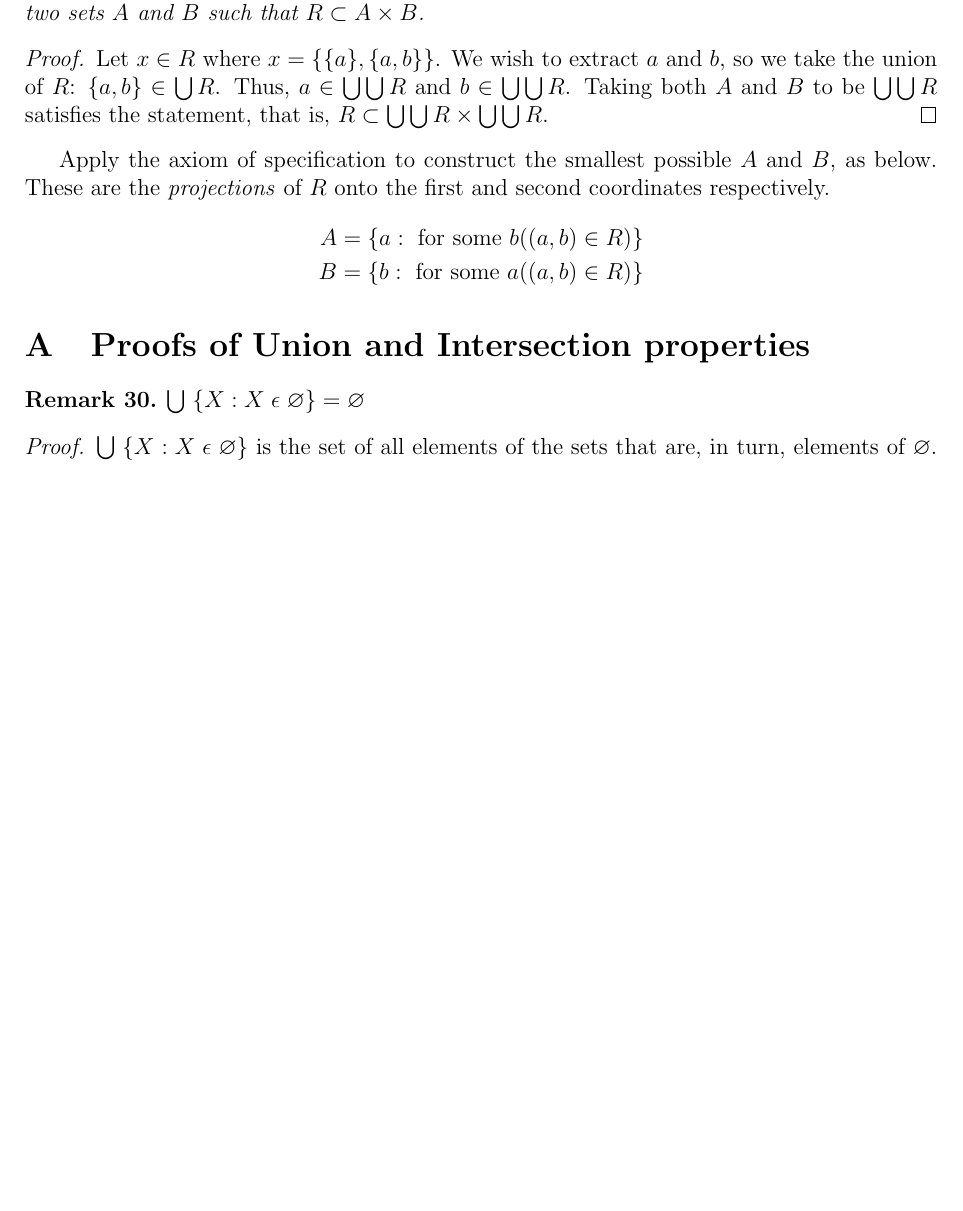
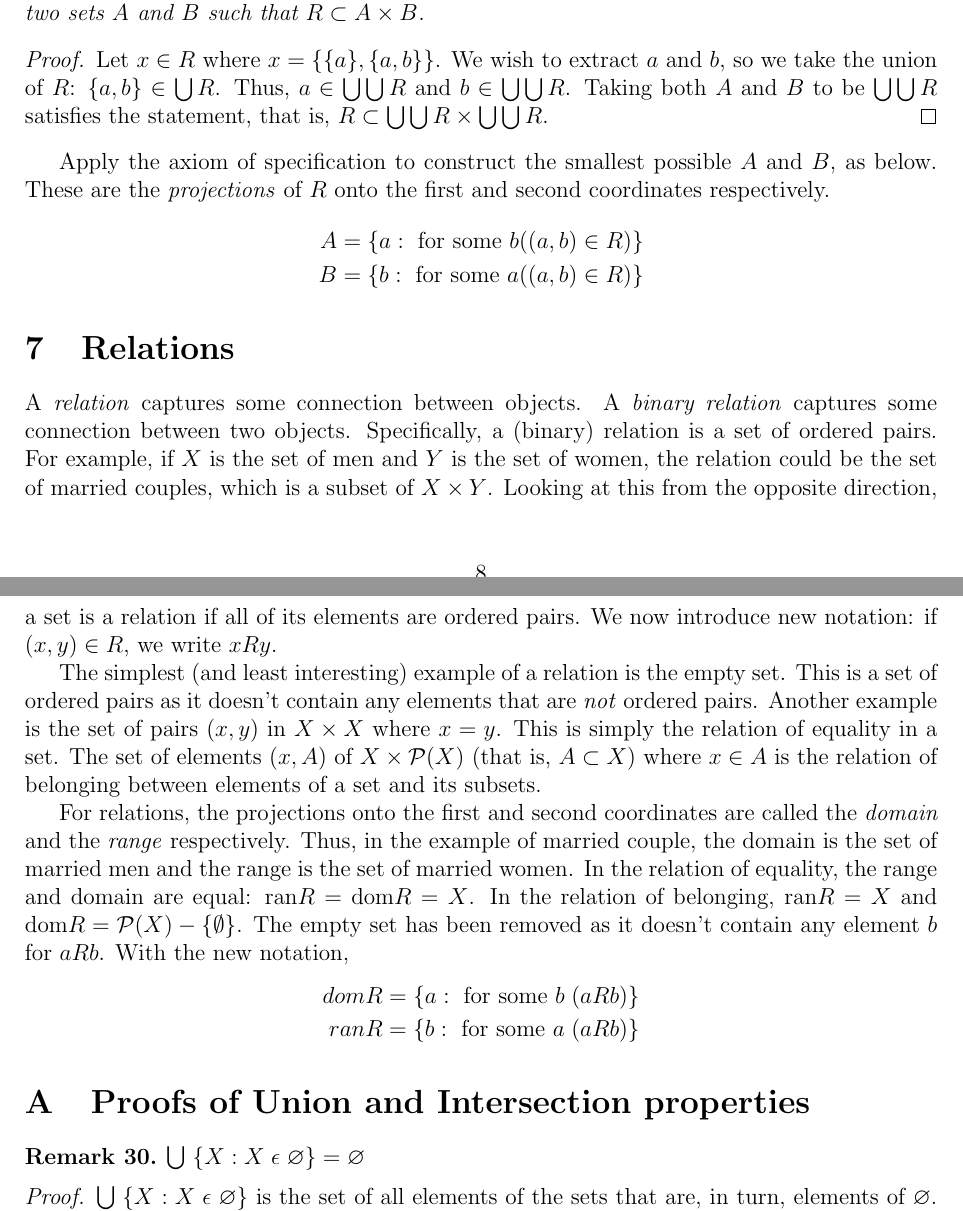
Before and after one commit to kiranbuzzaGH/Radick-Buzza-textbook, a LaTeX document (Numbers-and-Sets/Sets-Relations-and-Functions.tex): part of page 8 of 13 before the commit and two parts of pages 8 and 9 of 13 after it, the two joined at a grey line, cut so that both start at the same text, the shorter picture padded with empty space. Compiled offline with pdfLaTeX.

Commit message:
Defining relations£

```diff
--- a/Numbers-and-Sets/Sets-Relations-and-Functions.tex
+++ b/Numbers-and-Sets/Sets-Relations-and-Functions.tex
@@ -530,6 +530,28 @@ the \textit{projections} of $R$ onto the first and second coordinates respective
     B &= \{b: \text{ for some } a ((a, b) \in R)\}
 \end{align*}
 
+\section{Relations}
+A \textit{relation} captures some connection between objects. A \textit{binary relation} captures some
+connection between two objects. Specifically, a (binary) relation is a set of ordered pairs. For example,
+if $X$ is the set of men and $Y$ is the set of women, the relation could be the set of married couples,
+which is a subset of $X \times Y$. Looking at this from the opposite direction, a set is a relation if
+all of its elements are ordered pairs. We now introduce new notation: if $(x, y) \in R$, we write $x R y$.
+
+The simplest (and least interesting) example of a relation is the empty set. This is a set of ordered pairs
+as it doesn't contain any elements that are \textit{not} ordered pairs. Another example is the set of pairs $(x, y)$
+in $X \times X$ where $x = y$. This is simply the relation of equality in a set. The set of elements $(x, A)$ of $X \times \mathcal{P}(X)$ (that is,
+$A \subset X$) where $x \in A$ is the relation of belonging between elements of a set and its subsets.
+
+For relations, the projections onto the first and second coordinates are called the \textit{domain} and the \textit{range}
+respectively. Thus, in the example of married couple, the domain is the set of married men and the range is the
+set of married women. In the relation of equality, the range and domain are equal: $\text{ran} R = \text{dom} R = X$. In the
+relation of belonging, $\text{ran} R = X$ and $\text{dom} R = \mathcal{P}(X) - \{\emptyset\}$. The empty set has been removed
+as it doesn't contain any element $b$ for $a R b$. With the new notation,
+\begin{align*}
+    dom R &= \{a: \text{ for some } b \;(a R b)\}\\
+    ran R &= \{b: \text{ for some } a \;(a R b)\}
+\end{align*}
+
 
 %%%%%%%%%%%%%%%%%%%%%%%%%%%%%%%%%%%%%%%%%%%%%%%%%%%%%%%%%%%%%%%%%%%%%%%%%%%%%%%%%%%%%%%%%%%%%%%%%%%%
 
```
Also changed, not shown: Numbers-and-Sets/Sets-Relations-and-Functions.pdf.
